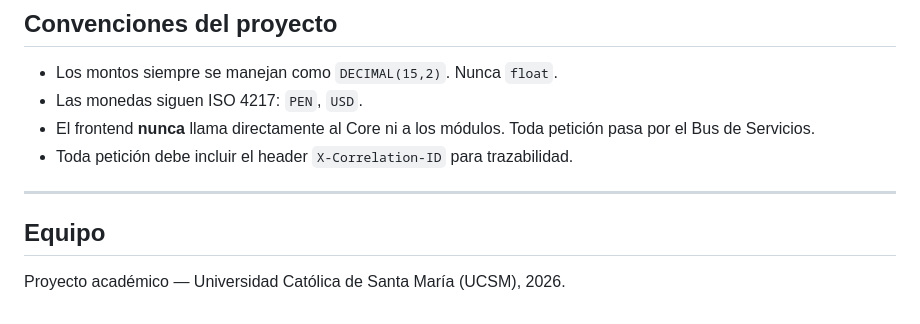
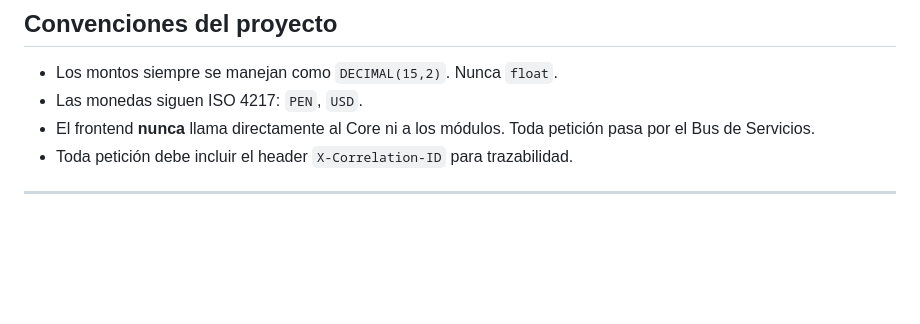
Before and after one commit to SantiagoCusirramos/Banco_Nacional_Arequipa, a Markdown page: README.md, the part around the change. GitHub-like rendering; blank space fills up the shorter version.

```diff
--- a/README.md
+++ b/README.md
@@ -144,7 +144,3 @@ Consulta [`Documents/01-stack-tecnologico.md`](Documents/01-stack-tecnologico.md
 - Toda petición debe incluir el header `X-Correlation-ID` para trazabilidad.
 
 ---
-
-## Equipo
-
-Proyecto académico — Universidad Católica de Santa María (UCSM), 2026.
```
